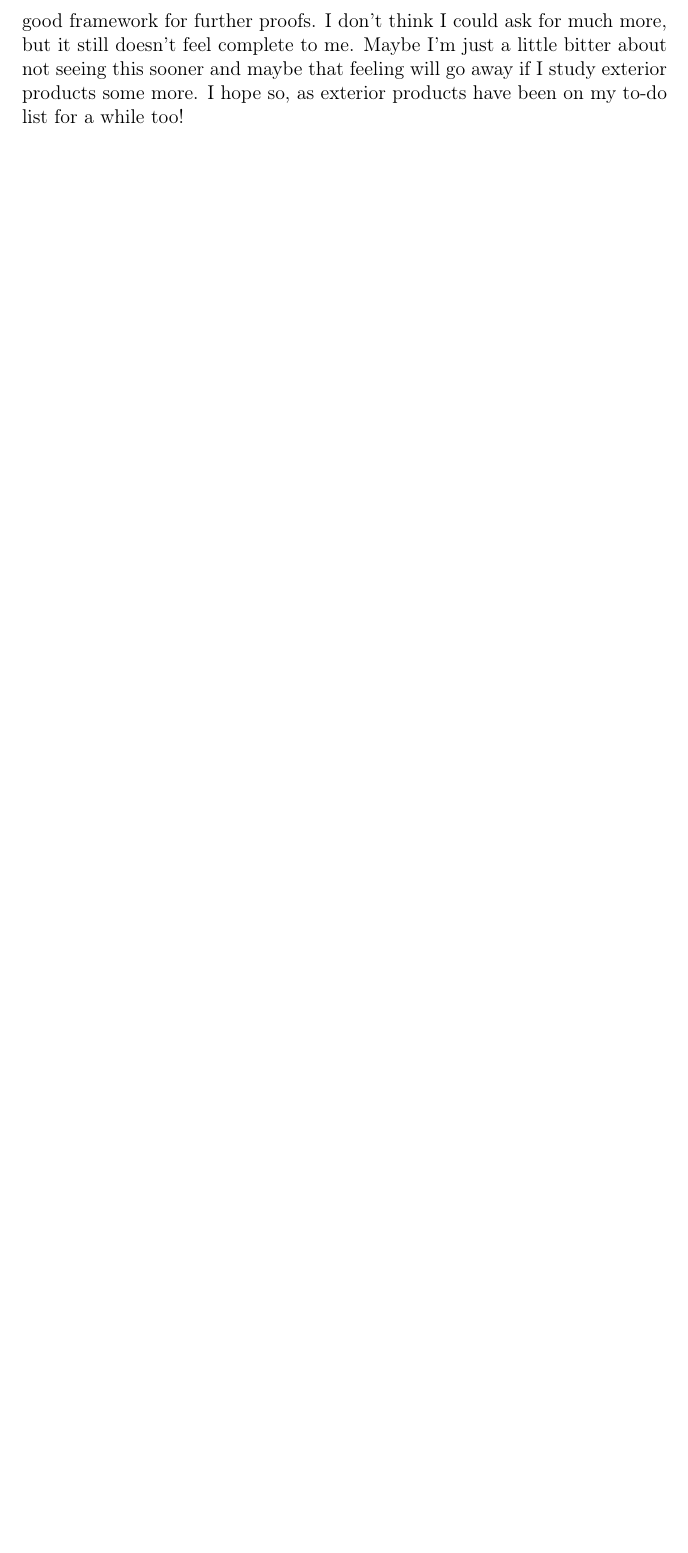
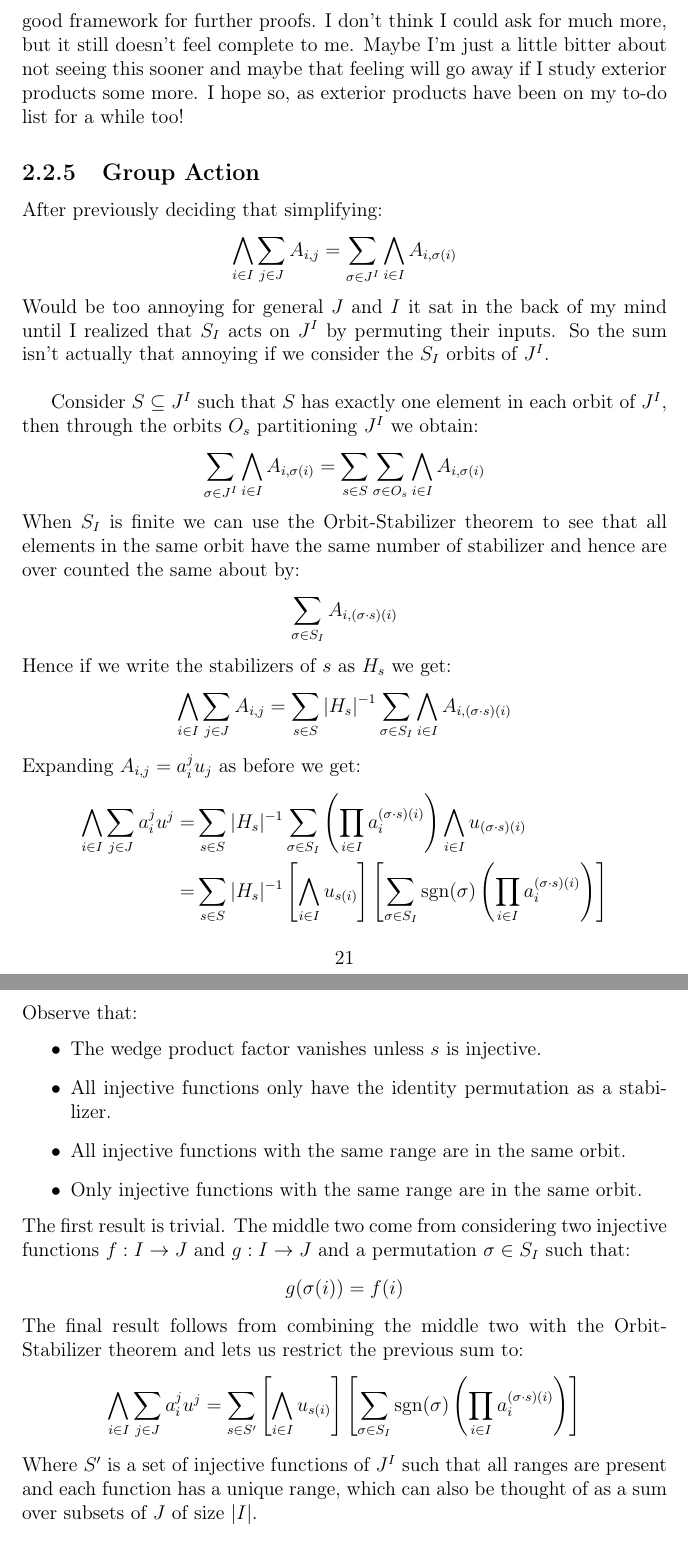
Before and after one commit to CleisthenesH/Math-Notes, a LaTeX thesis (miscellaneous.tex, which reads miscellaneous/coordinate_free_determinant.tex): part of page 22 of 266 before the commit and two parts of pages 22 and 23 of 268 after it, the two joined at a grey line, cut so that both start at the same text, the shorter picture padded with empty space. Compiled offline with pdfLaTeX.

Commit message:
Added Group Acction to Coordinate Free Determinant in Miscellaneous

```diff
--- a/miscellaneous/coordinate_free_determinant.tex
+++ b/miscellaneous/coordinate_free_determinant.tex
@@ -101,3 +101,37 @@ but it still doesn't feel complete to me.
 Maybe I'm just a little bitter about not seeing this sooner and maybe that feeling will go away if I study exterior products some more.
 I hope so,
 as exterior products have been on my to-do list for a while too!
+
+\subsection{Group Action}
+After previously deciding that simplifying:
+\[\bigwedge_{i\in I}\sum_{j\in J} A_{i,j} = \sum_{\sigma\in J^I}\bigwedge_{i\in I}A_{i,\sigma(i)}\]
+Would be too annoying for general $J$ and $I$ it sat in the back of my mind until I realized that $S_I$ acts on $J^I$ by permuting their inputs.
+So the sum isn't actually that annoying if we consider the $S_I$ orbits of $J^I$.
+\\
+
+Consider $S\subseteq J^I$ such that $S$ has exactly one element in each orbit of $J^I$,
+then through the orbits $O_s$ partitioning $J^I$ we obtain:
+\[\sum_{\sigma\in J^I}\bigwedge_{i\in I}A_{i,\sigma(i)}=\sum_{s\in S}\sum_{\sigma\in O_s}\bigwedge_{i\in I}A_{i,\sigma(i)}\]
+When $S_I$ is finite we can use the Orbit-Stabilizer theorem to see that all elements in the same orbit have the same number of stabilizer and hence are over counted the same about by:
+\[\sum_{\sigma \in S_I}A_{i,(\sigma\cdot s)(i)}\]
+Hence if we write the stabilizers of $s$ as $H_s$ we get:
+\[\bigwedge_{i\in I}\sum_{j\in J} A_{i,j} = \sum_{s\in S} |H_s|^{-1}\sum_{\sigma \in S_I}\bigwedge_{i\in I}A_{i,(\sigma\cdot s)(i)}\]
+Expanding $A_{i,j} = a^j_iu_j$ as before we get:
+\[\begin{aligned}
+\bigwedge_{i\in I}\sum_{j\in J} a^j_iu^j =& \sum_{s\in S} |H_s|^{-1}\sum_{\sigma \in S_I}\left(\prod_{i\in I}a_i^{(\sigma\cdot s)(i)}\right)\bigwedge_{i\in I}u_{(\sigma\cdot s)(i)}\\
+=& \sum_{s\in S}|H_s|^{-1}\left[\bigwedge_{i\in I}u_{s(i)}\right]\left[ \sum_{\sigma \in S_I}\sgn(\sigma)\left(\prod_{i\in I}a_i^{(\sigma\cdot s)(i)}\right)\right]\\
+\end{aligned}\]
+Observe that:
+\begin{itemize}
+\item The wedge product factor vanishes unless $s$ is injective.
+\item All injective functions only have the identity permutation as a stabilizer.
+\item All injective functions with the same range are in the same orbit.
+\item Only injective functions with the same range are in the same orbit.
+\end{itemize}
+The first result is trivial.
+The middle two come from considering two injective functions $f:I\rightarrow J$ and $g:I\rightarrow J$ and a permutation $\sigma \in S_I$ such that:
+\[g(\sigma(i)) = f(i)\]
+The final result follows from combining the middle two with the Orbit-Stabilizer theorem and lets us restrict the previous sum to:
+\[\bigwedge_{i\in I}\sum_{j\in J} a^j_iu^j =\sum_{s\in S'}\left[\bigwedge_{i\in I}u_{s(i)}\right]\left[ \sum_{\sigma \in S_I}\sgn(\sigma)\left(\prod_{i\in I}a_i^{(\sigma\cdot s)(i)}\right)\right]\]
+Where $S'$ is a set of injective functions of $J^I$ such that all ranges are present and each function has a unique range,
+which can also be thought of as a sum over subsets of $J$ of size $|I|$.
```
Also changed, not shown: miscellaneous/coordinate_free_determinant.tex (25 more changed lines).
